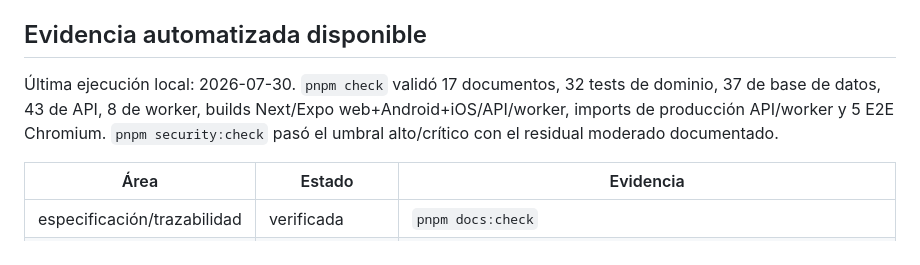
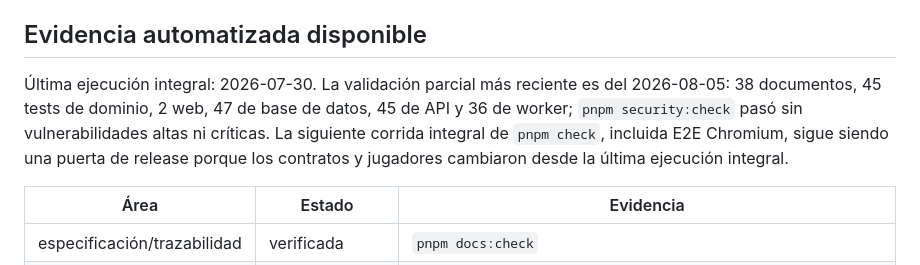
Before and after one commit to JordiJT99/Ludico, a Markdown page: docs/runbooks/release-readiness.md, the part around the change. Drawn GitHub-style.

```diff
--- a/docs/runbooks/release-readiness.md
+++ b/docs/runbooks/release-readiness.md
@@ -4,7 +4,7 @@ Estado: `DRAFT-EVIDENCE` · La aplicación está preparada para staging; G5 no e
 
 ## Evidencia automatizada disponible
 
-Última ejecución local: 2026-07-30. `pnpm check` validó 17 documentos, 32 tests de dominio, 37 de base de datos, 43 de API, 8 de worker, builds Next/Expo web+Android+iOS/API/worker, imports de producción API/worker y 5 E2E Chromium. `pnpm security:check` pasó el umbral alto/crítico con el residual moderado documentado.
+Última ejecución integral: 2026-07-30. La validación parcial más reciente es del 2026-08-05: 38 documentos, 45 tests de dominio, 2 web, 47 de base de datos, 45 de API y 36 de worker; `pnpm security:check` pasó sin vulnerabilidades altas ni críticas. La siguiente corrida integral de `pnpm check`, incluida E2E Chromium, sigue siendo una puerta de release porque los contratos y jugadores cambiaron desde la última ejecución integral.
 
 | Área | Estado | Evidencia |
 |---|---|---|
```
Also changed, not shown: docs/review/mvp-completion-audit.md (+8 -6 lines).
